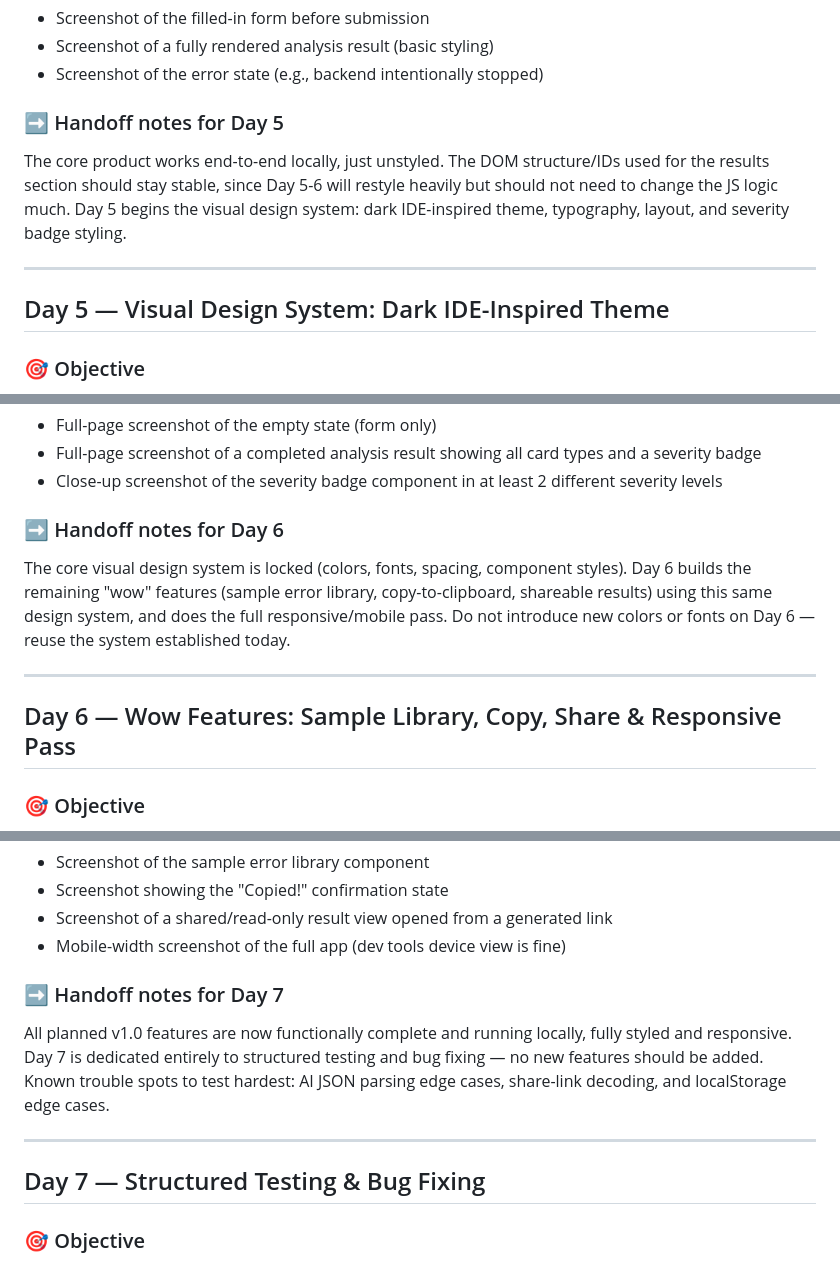
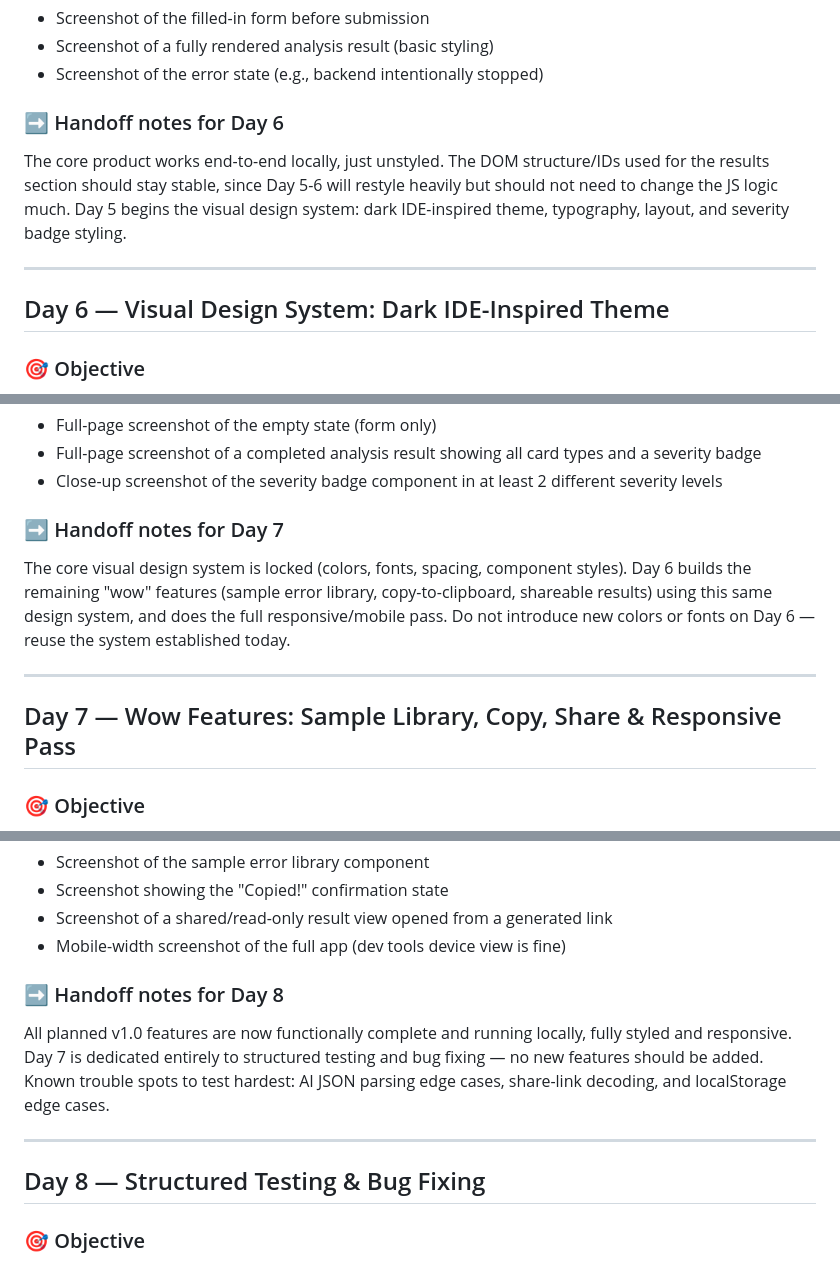
Before and after one commit to sabrinshabbirs07-boop/Ai-Bug-Investigator, a Markdown page: docs/IMPLEMENTATION-BLUEPRINT.md, 3 parts joined by grey strips. GitHub-like rendering.

```diff
--- a/docs/IMPLEMENTATION-BLUEPRINT.md
+++ b/docs/IMPLEMENTATION-BLUEPRINT.md
@@ -220,12 +247,12 @@ client/
 - Screenshot of a fully rendered analysis result (basic styling)
 - Screenshot of the error state (e.g., backend intentionally stopped)
 
-### ➡️ Handoff notes for Day 5
+### ➡️ Handoff notes for Day 6
 The core product works end-to-end locally, just unstyled. The DOM structure/IDs used for the results section should stay stable, since Day 5-6 will restyle heavily but should not need to change the JS logic much. Day 5 begins the visual design system: dark IDE-inspired theme, typography, layout, and severity badge styling.
 
 ---
 
-## Day 5 — Visual Design System: Dark IDE-Inspired Theme
+## Day 6 — Visual Design System: Dark IDE-Inspired Theme
 
 ### 🎯 Objective
 Transform the functional-but-plain UI into the polished, dark, IDE-inspired "debugging workspace" described in the PRD — establishing a design system (colors, typography, spacing, components) that the rest of the build will reuse consistently.
@@ -286,12 +313,12 @@ client/
 - Full-page screenshot of a completed analysis result showing all card types and a severity badge
 - Close-up screenshot of the severity badge component in at least 2 different severity levels
 
-### ➡️ Handoff notes for Day 6
+### ➡️ Handoff notes for Day 7
 The core visual design system is locked (colors, fonts, spacing, component styles). Day 6 builds the remaining "wow" features (sample error library, copy-to-clipboard, shareable results) using this same design system, and does the full responsive/mobile pass. Do not introduce new colors or fonts on Day 6 — reuse the system established today.
 
 ---
 
-## Day 6 — Wow Features: Sample Library, Copy, Share & Responsive Pass
+## Day 7 — Wow Features: Sample Library, Copy, Share & Responsive Pass
 
 ### 🎯 Objective
 Add the differentiating "wow" features from the PRD and make the entire app fully responsive across desktop and mobile, using the design system from Day 5.
@@ -358,12 +385,12 @@ client/
 - Screenshot of a shared/read-only result view opened from a generated link
 - Mobile-width screenshot of the full app (dev tools device view is fine)
 
-### ➡️ Handoff notes for Day 7
+### ➡️ Handoff notes for Day 8
 All planned v1.0 features are now functionally complete and running locally, fully styled and responsive. Day 7 is dedicated entirely to structured testing and bug fixing — no new features should be added. Known trouble spots to test hardest: AI JSON parsing edge cases, share-link decoding, and localStorage edge cases.
 
 ---
 
-## Day 7 — Structured Testing & Bug Fixing
+## Day 8 — Structured Testing & Bug Fixing
 
 ### 🎯 Objective
 Systematically test the entire application, log every bug found, and fix all Critical/High issues before deployment. No new features today — this is a hardening day.
```
Also changed, not shown: other parts of docs/IMPLEMENTATION-BLUEPRINT.md (+43 -16 lines), docs/API.md (+3 -1 lines).
